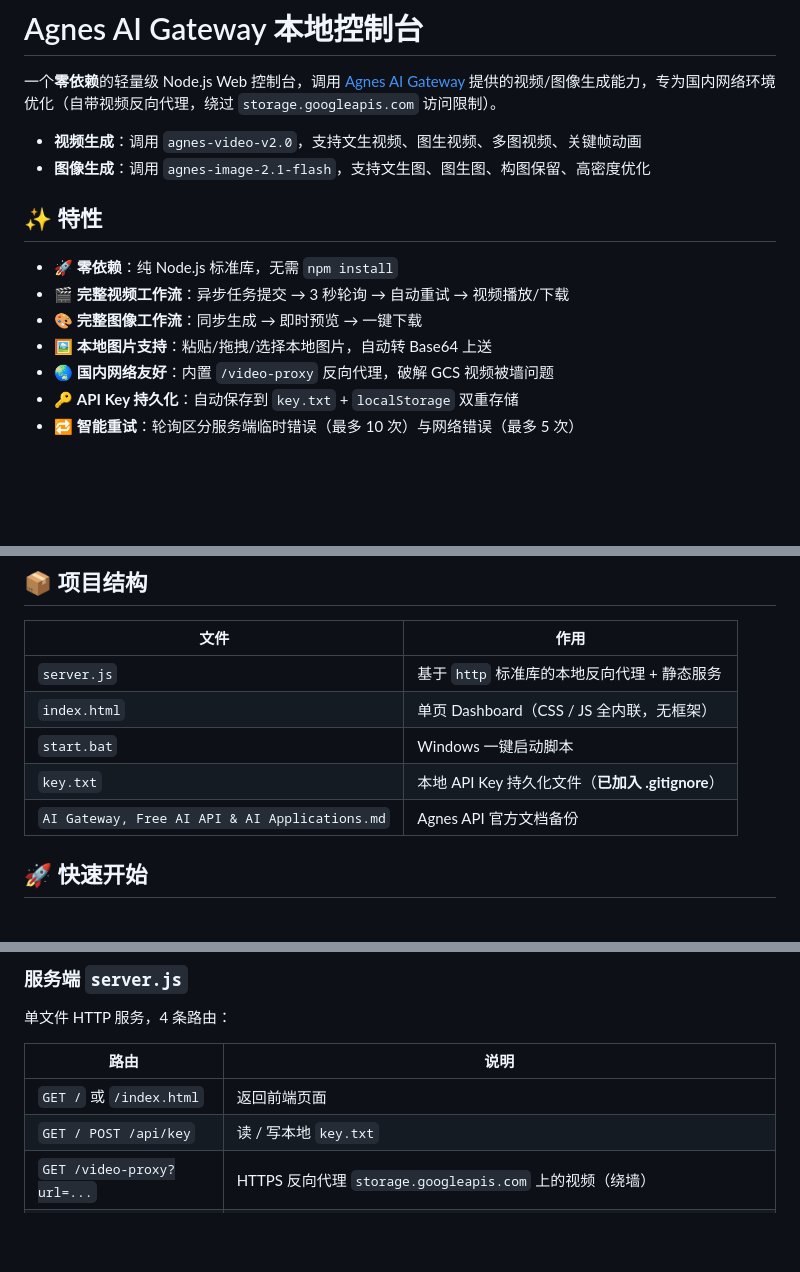
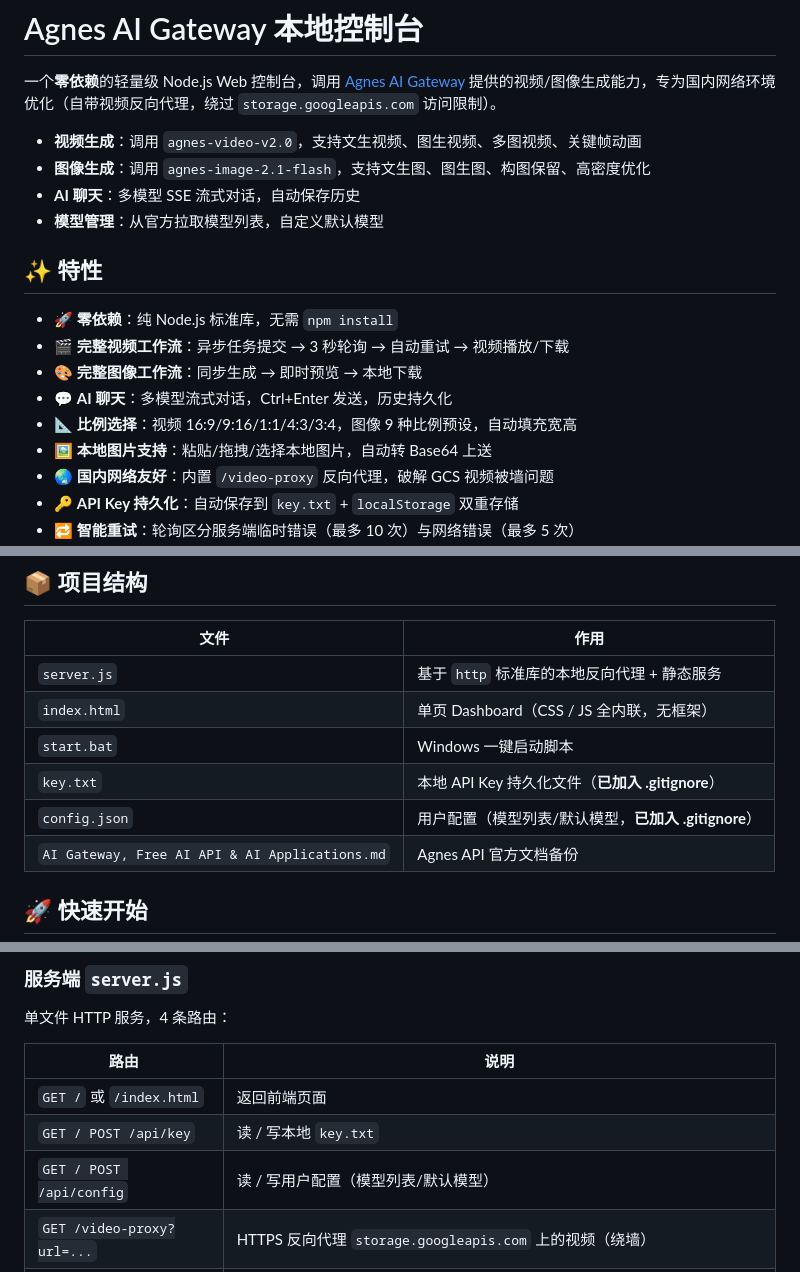
Before and after one commit to zhting/agnesAI, a Markdown page: README.md, 3 parts joined by grey strips. Drawn GitHub-style; blank space fills up the shorter version.

```diff
--- a/README.md
+++ b/README.md
@@ -4,12 +4,16 @@
 
 - **视频生成**：调用 `agnes-video-v2.0`，支持文生视频、图生视频、多图视频、关键帧动画
 - **图像生成**：调用 `agnes-image-2.1-flash`，支持文生图、图生图、构图保留、高密度优化
+- **AI 聊天**：多模型 SSE 流式对话，自动保存历史
+- **模型管理**：从官方拉取模型列表，自定义默认模型
 
 ## ✨ 特性
 
 - 🚀 **零依赖**：纯 Node.js 标准库，无需 `npm install`
 - 🎬 **完整视频工作流**：异步任务提交 → 3 秒轮询 → 自动重试 → 视频播放/下载
-- 🎨 **完整图像工作流**：同步生成 → 即时预览 → 一键下载
+- 🎨 **完整图像工作流**：同步生成 → 即时预览 → 本地下载
+- 💬 **AI 聊天**：多模型流式对话，Ctrl+Enter 发送，历史持久化
+- 📐 **比例选择**：视频 16:9/9:16/1:1/4:3/3:4，图像 9 种比例预设，自动填充宽高
 - 🖼️ **本地图片支持**：粘贴/拖拽/选择本地图片，自动转 Base64 上送
 - 🌏 **国内网络友好**：内置 `/video-proxy` 反向代理，破解 GCS 视频被墙问题
 - 🔑 **API Key 持久化**：自动保存到 `key.txt` + `localStorage` 双重存储
@@ -23,6 +27,7 @@
 | `index.html` | 单页 Dashboard（CSS / JS 全内联，无框架） |
 | `start.bat` | Windows 一键启动脚本 |
 | `key.txt` | 本地 API Key 持久化文件（**已加入 .gitignore**） |
+| `config.json` | 用户配置（模型列表/默认模型，**已加入 .gitignore**） |
 | `AI Gateway, Free AI API & AI Applications.md` | Agnes API 官方文档备份 |
 
 ## 🚀 快速开始
@@ -96,6 +120,7 @@ node server.js
 |------|------|
 | `GET /` 或 `/index.html` | 返回前端页面 |
 | `GET / POST /api/key` | 读 / 写本地 `key.txt` |
+| `GET / POST /api/config` | 读 / 写用户配置（模型列表/默认模型） |
 | `GET /video-proxy?url=...` | HTTPS 反向代理 `storage.googleapis.com` 上的视频（绕墙） |
 | `* /v1/*` | 反向代理至 `https://apihub.agnes-ai.com/v1/*`，自动注入 `Authorization: Bearer {key}` |
 
```
Also changed, not shown: other parts of README.md (+28 -7 lines).
